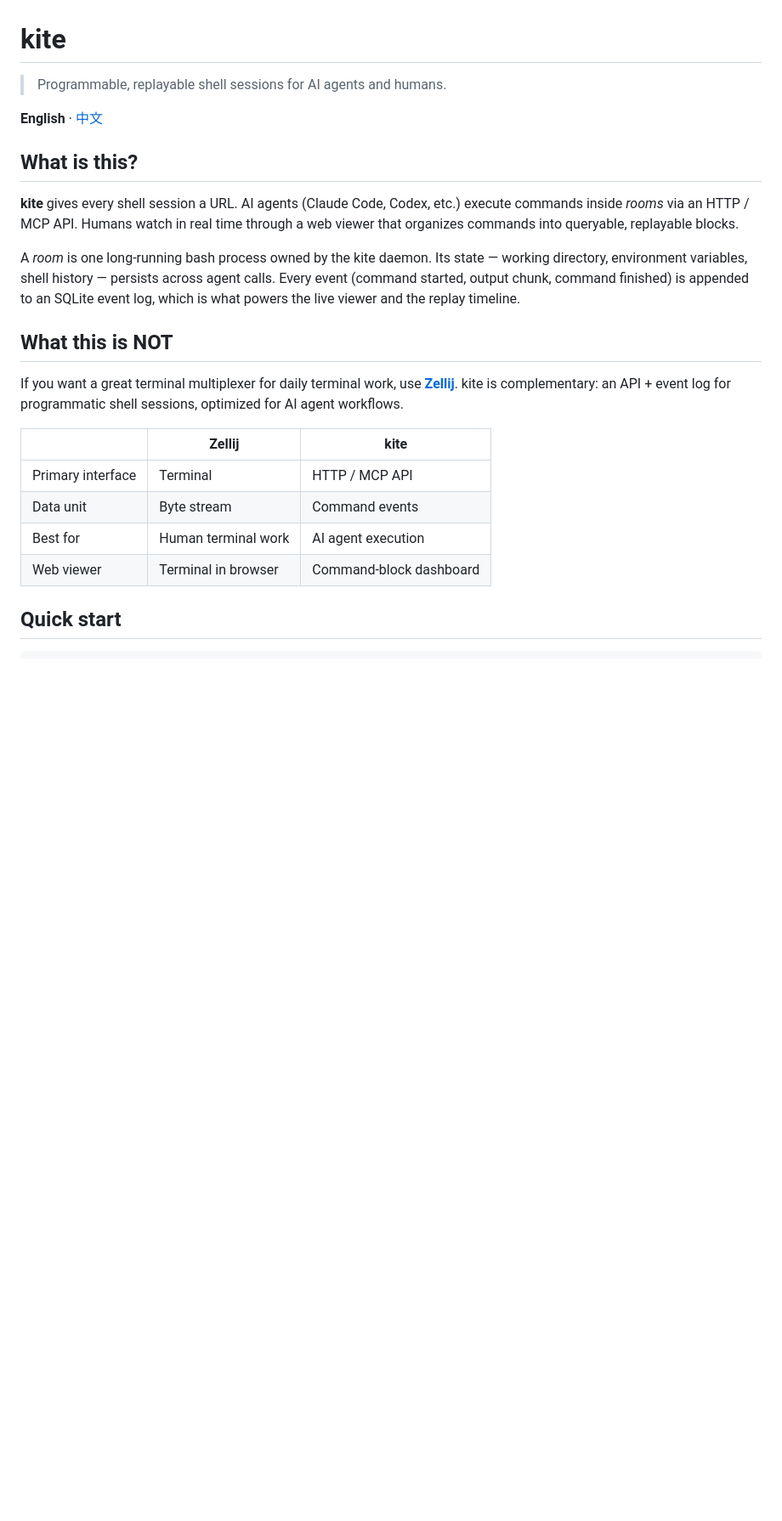
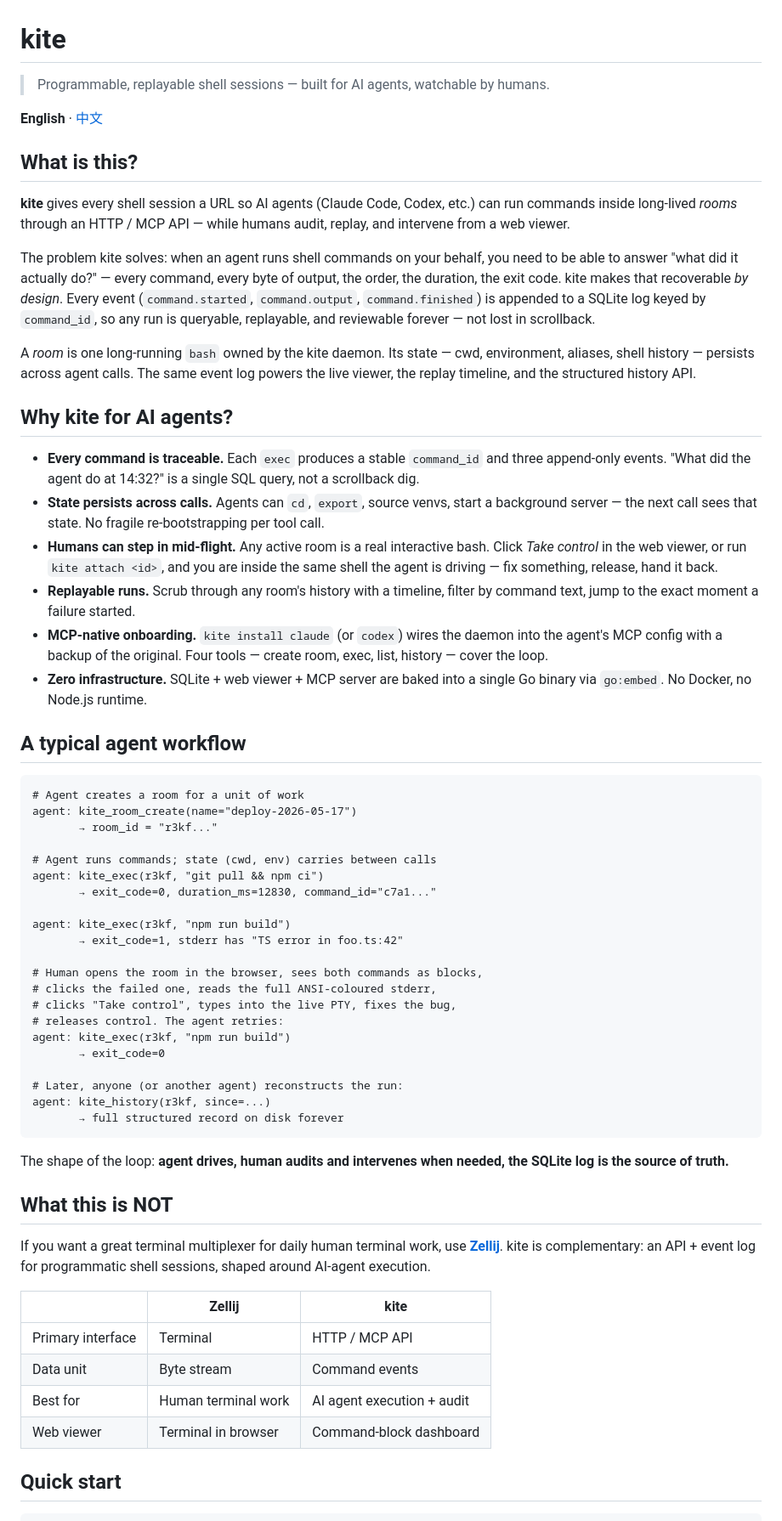
Before and after one commit to amigoer/kite, a Markdown page: README.md, the part around one of its changes. Shown at 85% size. Rendered like a GitHub page; blank space fills up the shorter version.

````diff
--- a/README.md
+++ b/README.md
@@ -1,34 +1,88 @@
 # kite
 
-> Programmable, replayable shell sessions for AI agents and humans.
+> Programmable, replayable shell sessions — built for AI agents, watchable by humans.
 
 **English** · [中文](README.zh-CN.md)
 
 ## What is this?
 
-**kite** gives every shell session a URL. AI agents (Claude Code, Codex, etc.)
-execute commands inside *rooms* via an HTTP / MCP API. Humans watch in real
-time through a web viewer that organizes commands into queryable, replayable
-blocks.
+**kite** gives every shell session a URL so AI agents (Claude Code, Codex,
+etc.) can run commands inside long-lived *rooms* through an HTTP / MCP API —
+while humans audit, replay, and intervene from a web viewer.
 
-A *room* is one long-running bash process owned by the kite daemon. Its state
-— working directory, environment variables, shell history — persists across
-agent calls. Every event (command started, output chunk, command finished) is
-appended to an SQLite event log, which is what powers the live viewer and the
-replay timeline.
+The problem kite solves: when an agent runs shell commands on your behalf, you
+need to be able to answer "what did it actually do?" — every command, every
+byte of output, the order, the duration, the exit code. kite makes that
+recoverable *by design*. Every event (`command.started`, `command.output`,
+`command.finished`) is appended to a SQLite log keyed by `command_id`, so any
+run is queryable, replayable, and reviewable forever — not lost in scrollback.
+
+A *room* is one long-running `bash` owned by the kite daemon. Its state — cwd,
+environment, aliases, shell history — persists across agent calls. The same
+event log powers the live viewer, the replay timeline, and the structured
+history API.
+
+## Why kite for AI agents?
+
+- **Every command is traceable.** Each `exec` produces a stable `command_id`
+  and three append-only events. "What did the agent do at 14:32?" is a
+  single SQL query, not a scrollback dig.
+- **State persists across calls.** Agents can `cd`, `export`, source venvs,
+  start a background server — the next call sees that state. No fragile
+  re-bootstrapping per tool call.
+- **Humans can step in mid-flight.** Any active room is a real interactive
+  bash. Click *Take control* in the web viewer, or run `kite attach <id>`,
+  and you are inside the same shell the agent is driving — fix something,
+  release, hand it back.
+- **Replayable runs.** Scrub through any room's history with a timeline,
+  filter by command text, jump to the exact moment a failure started.
+- **MCP-native onboarding.** `kite install claude` (or `codex`) wires the
+  daemon into the agent's MCP config with a backup of the original. Four
+  tools — create room, exec, list, history — cover the loop.
+- **Zero infrastructure.** SQLite + web viewer + MCP server are baked into
+  a single Go binary via `go:embed`. No Docker, no Node.js runtime.
+
+## A typical agent workflow
+
+```text
+# Agent creates a room for a unit of work
+agent: kite_room_create(name="deploy-2026-05-17")
+       → room_id = "r3kf..."
+
+# Agent runs commands; state (cwd, env) carries between calls
+agent: kite_exec(r3kf, "git pull && npm ci")
+       → exit_code=0, duration_ms=12830, command_id="c7a1..."
+
+agent: kite_exec(r3kf, "npm run build")
+       → exit_code=1, stderr has "TS error in foo.ts:42"
+
+# Human opens the room in the browser, sees both commands as blocks,
+# clicks the failed one, reads the full ANSI-coloured stderr,
+# clicks "Take control", types into the live PTY, fixes the bug,
+# releases control. The agent retries:
+agent: kite_exec(r3kf, "npm run build")
+       → exit_code=0
+
+# Later, anyone (or another agent) reconstructs the run:
+agent: kite_history(r3kf, since=...)
+       → full structured record on disk forever
+```
+
+The shape of the loop: **agent drives, human audits and intervenes when
+needed, the SQLite log is the source of truth.**
 
 ## What this is NOT
 
-If you want a great terminal multiplexer for daily terminal work, use
+If you want a great terminal multiplexer for daily human terminal work, use
 **[Zellij](https://zellij.dev)**. kite is complementary: an API + event log
-for programmatic shell sessions, optimized for AI agent workflows.
+for programmatic shell sessions, shaped around AI-agent execution.
 
-|                   | Zellij              | kite                   |
-|-------------------|---------------------|------------------------|
-| Primary interface | Terminal            | HTTP / MCP API         |
-| Data unit         | Byte stream         | Command events         |
-| Best for          | Human terminal work | AI agent execution     |
-| Web viewer        | Terminal in browser | Command-block dashboard|
+|                   | Zellij              | kite                       |
+|-------------------|---------------------|----------------------------|
+| Primary interface | Terminal            | HTTP / MCP API             |
+| Data unit         | Byte stream         | Command events             |
+| Best for          | Human terminal work | AI agent execution + audit |
+| Web viewer        | Terminal in browser | Command-block dashboard    |
 
 ## Quick start
 
````
Also changed, not shown: other parts of README.md (+22 -37 lines), README.zh-CN.md (+89 -51 lines).
